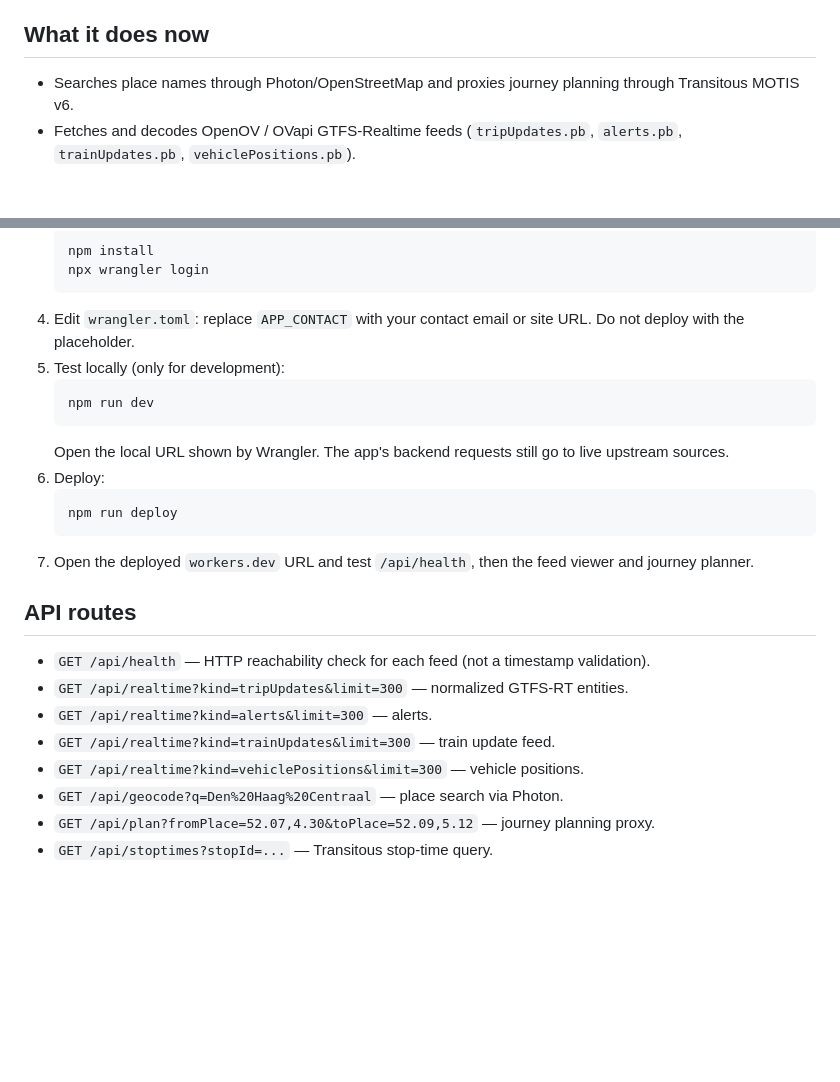
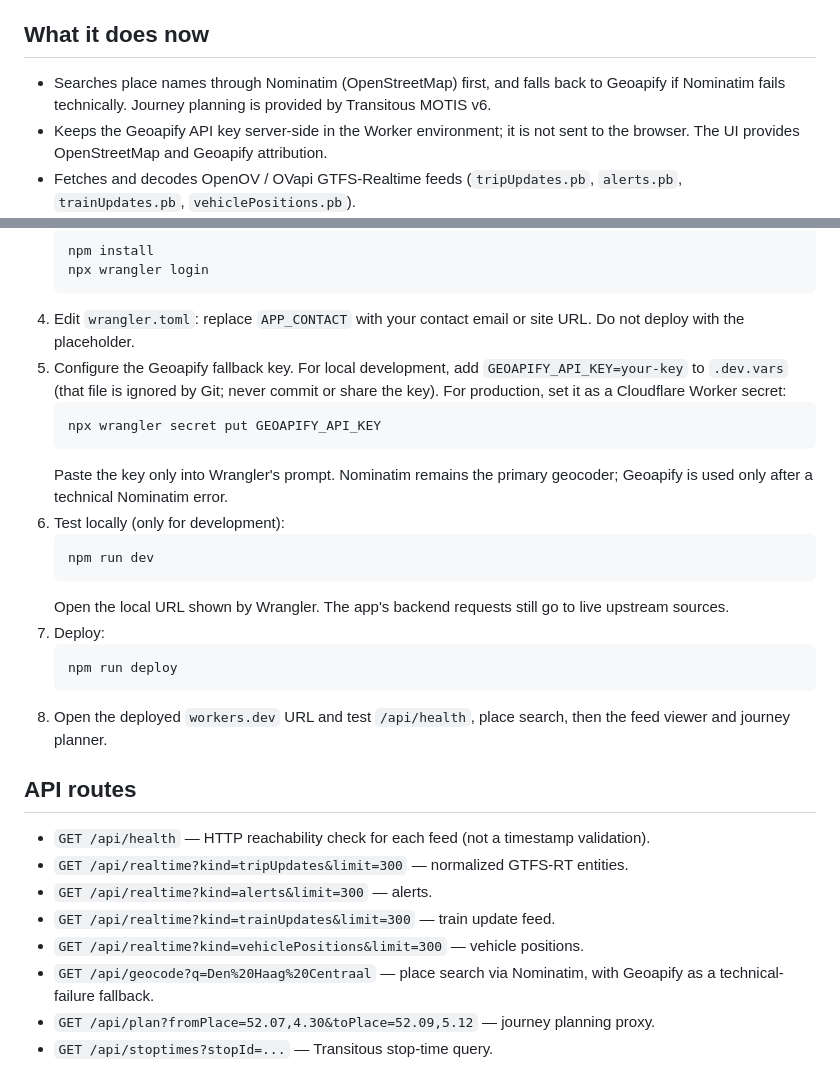
Before and after one commit to strongo01/ovlive, a Markdown page: README.md, 2 parts joined by grey strips. Drawn GitHub-style; blank space fills up the shorter version.

Commit message:
Document Nominatim and Geoapify geocoding fallback

````diff
--- a/README.md
+++ b/README.md
@@ -4,7 +4,8 @@ This is a **production-oriented test scaffold**, not a certified production jour
 
 ## What it does now
 
-- Searches place names through Photon/OpenStreetMap and proxies journey planning through Transitous MOTIS v6.
+- Searches place names through Nominatim (OpenStreetMap) first, and falls back to Geoapify if Nominatim fails technically. Journey planning is provided by Transitous MOTIS v6.
+- Keeps the Geoapify API key server-side in the Worker environment; it is not sent to the browser. The UI provides OpenStreetMap and Geoapify attribution.
 - Fetches and decodes OpenOV / OVapi GTFS-Realtime feeds (`tripUpdates.pb`, `alerts.pb`, `trainUpdates.pb`, `vehiclePositions.pb`).
 - Shows feed timestamp, measured age, HTTP status, entity count and raw normalized data.
 - Explicitly marks unknown/stale feeds. It never infers “on time” from a missing update.
@@ -36,16 +37,21 @@ The OpenOV site lists its realtime products as KV78turbo (bus/tram/metro, DOVA s
    npx wrangler login
    ```
 4. Edit `wrangler.toml`: replace `APP_CONTACT` with your contact email or site URL. Do not deploy with the placeholder.
-5. Test locally (only for development):
+5. Configure the Geoapify fallback key. For local development, add `GEOAPIFY_API_KEY=your-key` to `.dev.vars` (that file is ignored by Git; never commit or share the key). For production, set it as a Cloudflare Worker secret:
+   ```sh
+   npx wrangler secret put GEOAPIFY_API_KEY
+   ```
+   Paste the key only into Wrangler's prompt. Nominatim remains the primary geocoder; Geoapify is used only after a technical Nominatim error.
+6. Test locally (only for development):
    ```sh
    npm run dev
    ```
    Open the local URL shown by Wrangler. The app's backend requests still go to live upstream sources.
-6. Deploy:
+7. Deploy:
    ```sh
    npm run deploy
    ```
-7. Open the deployed `workers.dev` URL and test `/api/health`, then the feed viewer and journey planner.
+8. Open the deployed `workers.dev` URL and test `/api/health`, place search, then the feed viewer and journey planner.
 
 ## API routes
 
@@ -54,7 +60,7 @@ The OpenOV site lists its realtime products as KV78turbo (bus/tram/metro, DOVA s
 - `GET /api/realtime?kind=alerts&limit=300` — alerts.
 - `GET /api/realtime?kind=trainUpdates&limit=300` — train update feed.
 - `GET /api/realtime?kind=vehiclePositions&limit=300` — vehicle positions.
-- `GET /api/geocode?q=Den%20Haag%20Centraal` — place search via Photon.
+- `GET /api/geocode?q=Den%20Haag%20Centraal` — place search via Nominatim, with Geoapify as a technical-failure fallback.
 - `GET /api/plan?fromPlace=52.07,4.30&toPlace=52.09,5.12` — journey planning proxy.
 - `GET /api/stoptimes?stopId=...` — Transitous stop-time query.
 
````
